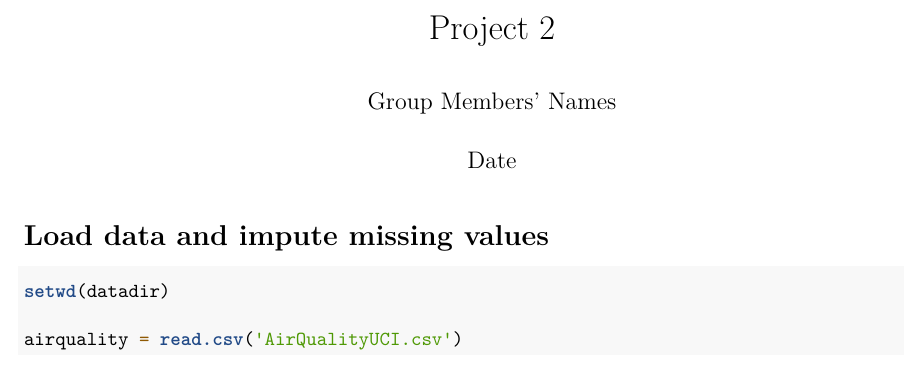
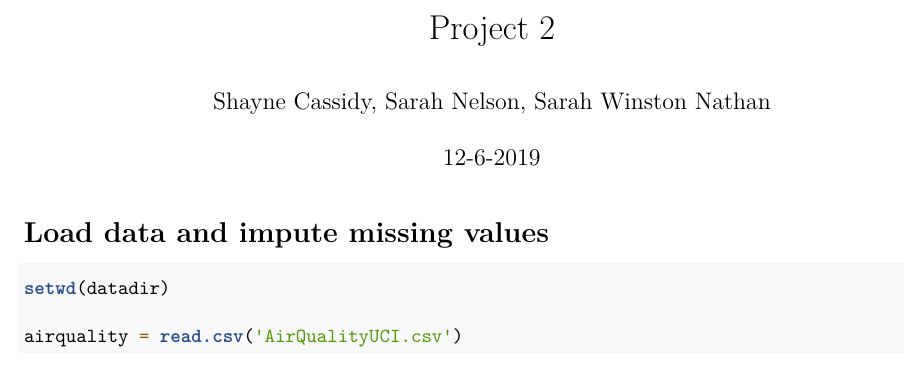
Before and after one commit to eCommerceTeamCS/4021-Project-1, an R Markdown document (Project2.Rmd): part of the page, cut so that both start at the same text. Rendered offline with R 4.5, knitr and Pandoc, then LaTeX, with nearby package versions; some code elsewhere in the file could not run offline.

Commit message:
Test shayne

```diff
--- a/Project2.Rmd
+++ b/Project2.Rmd
@@ -1,7 +1,7 @@
 ---
 title: "Project 2"
-author: "Group Members' Names"
-date: "Date"
+author: "Shayne Cassidy, Sarah Nelson, Sarah Winston Nathan"
+date: "12-6-2019"
 output:
   pdf_document: default
   html_document: default
```
